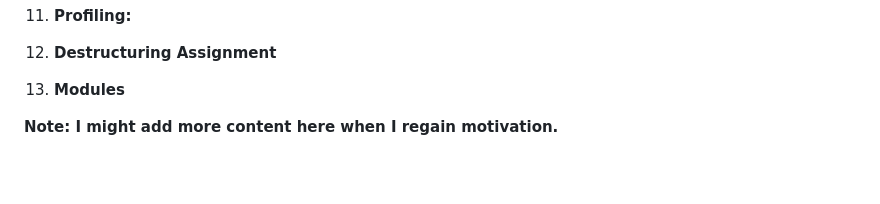
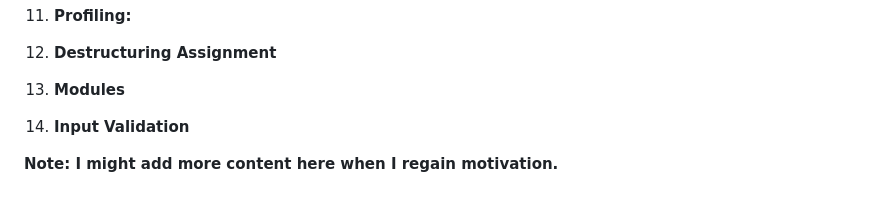
Before and after one commit to CarlosSimon02/fem-pomodoro-app, a Markdown page: README.md, the part around the change. Drawn GitHub-style; blank space fills up the shorter version.

```diff
--- a/README.md
+++ b/README.md
@@ -92,5 +92,6 @@ Here's a summary of the things I've learned throughout this process.
 
 12. **Destructuring Assignment**
 13. **Modules**
+14. **Input Validation**
 
 **Note: I might add more content here when I regain motivation.**
```
